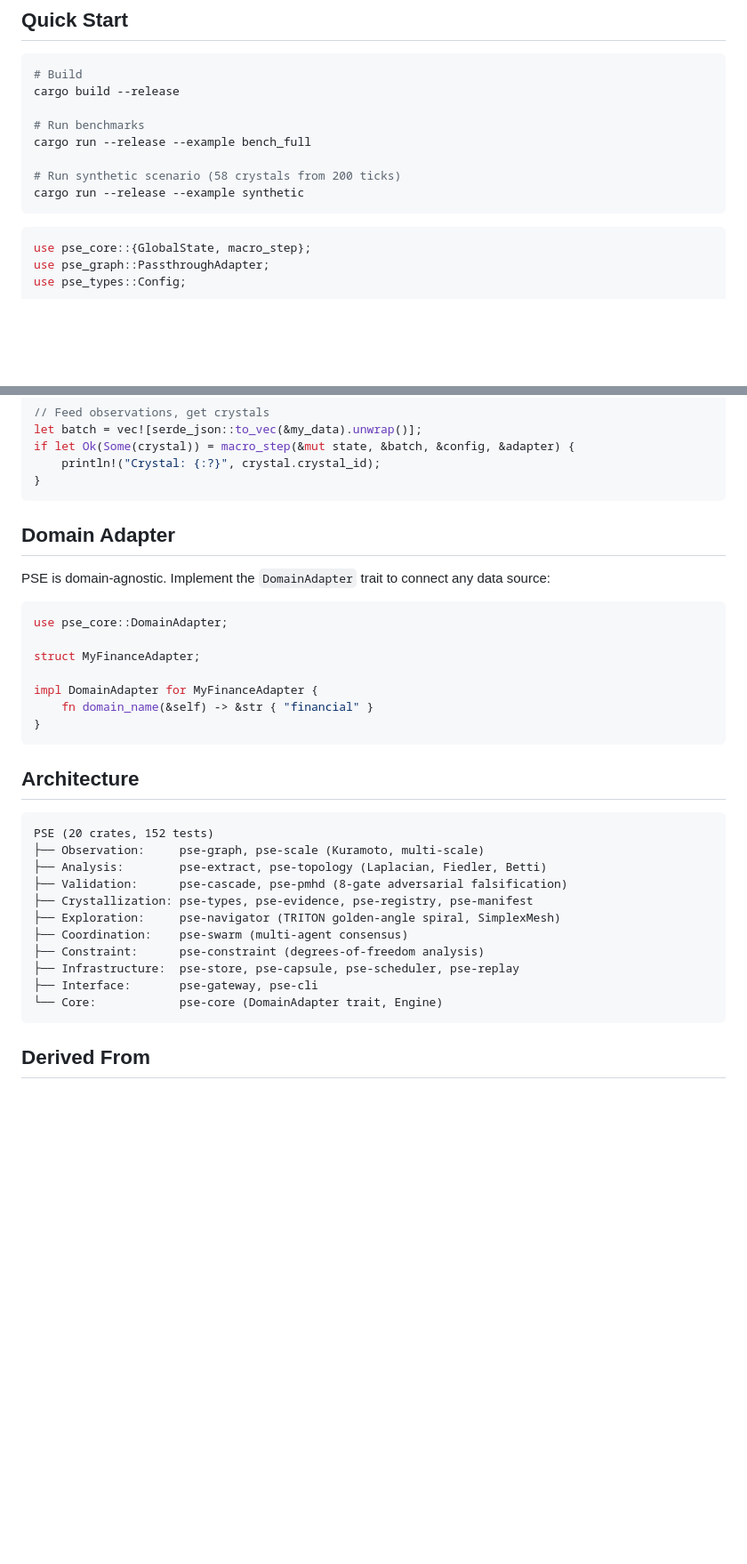
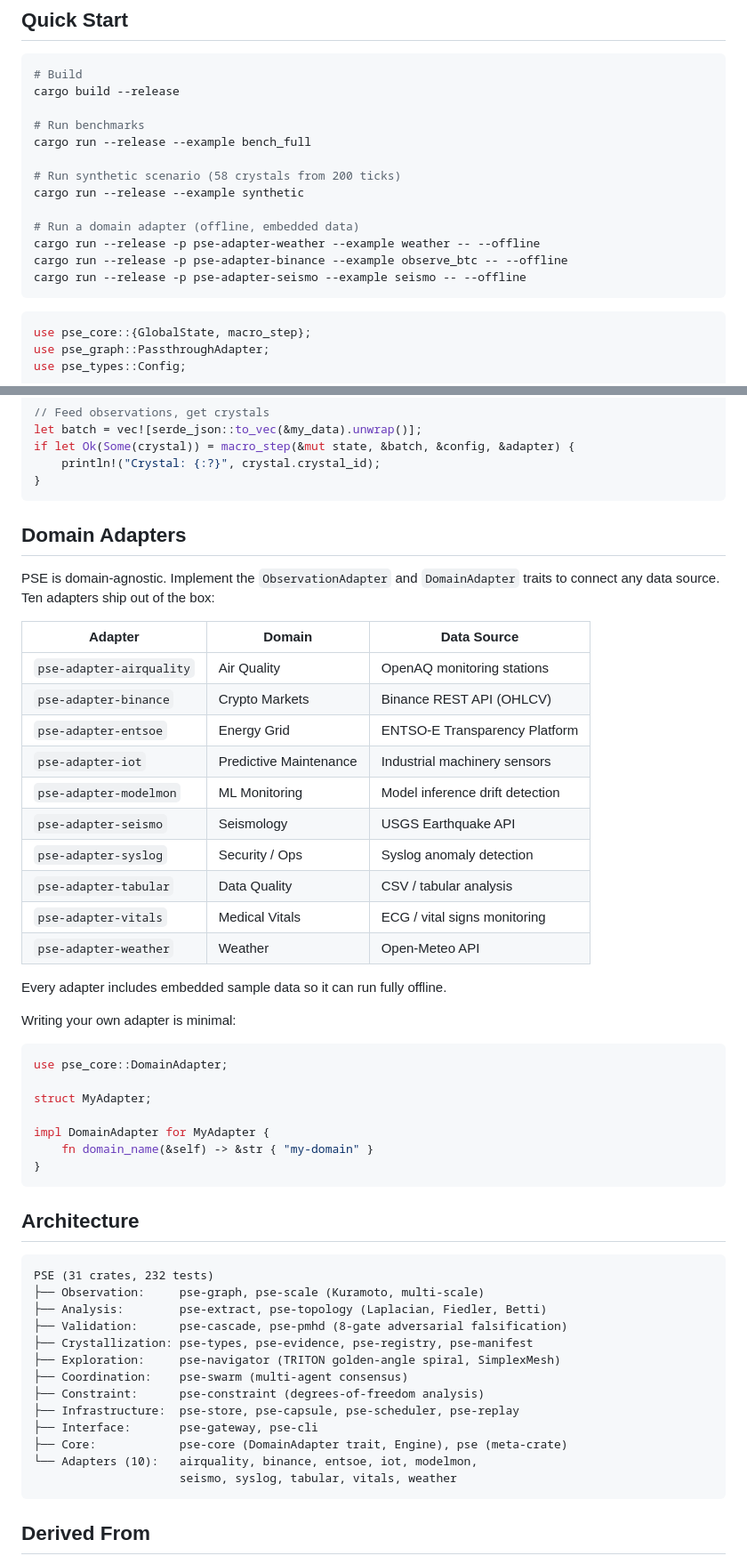
Before and after one commit to LashSesh/pse, a Markdown page: README.md, 2 parts joined by grey strips. Shown at 89% size. Drawn GitHub-style; blank space fills up the shorter version.

Commit message:
Update README to reflect 10 domain adapters and 31 crates
https://claude.ai/code/session_01Xza8fXe99zzuxact1Ysovy

````diff
--- a/README.md
+++ b/README.md
@@ -64,6 +64,11 @@ cargo run --release --example bench_full
 
 # Run synthetic scenario (58 crystals from 200 ticks)
 cargo run --release --example synthetic
+
+# Run a domain adapter (offline, embedded data)
+cargo run --release -p pse-adapter-weather --example weather -- --offline
+cargo run --release -p pse-adapter-binance --example observe_btc -- --offline
+cargo run --release -p pse-adapter-seismo --example seismo -- --offline
 ```
 
 ```rust
@@ -82,25 +87,42 @@ if let Ok(Some(crystal)) = macro_step(&mut state, &batch, &config, &adapter) {
 }
 ```
 
-## Domain Adapter
+## Domain Adapters
 
-PSE is domain-agnostic. Implement the `DomainAdapter` trait to connect any
-data source:
+PSE is domain-agnostic. Implement the `ObservationAdapter` and `DomainAdapter`
+traits to connect any data source. Ten adapters ship out of the box:
+
+| Adapter | Domain | Data Source |
+|---------|--------|-------------|
+| `pse-adapter-airquality` | Air Quality | OpenAQ monitoring stations |
+| `pse-adapter-binance` | Crypto Markets | Binance REST API (OHLCV) |
+| `pse-adapter-entsoe` | Energy Grid | ENTSO-E Transparency Platform |
+| `pse-adapter-iot` | Predictive Maintenance | Industrial machinery sensors |
+| `pse-adapter-modelmon` | ML Monitoring | Model inference drift detection |
+| `pse-adapter-seismo` | Seismology | USGS Earthquake API |
+| `pse-adapter-syslog` | Security / Ops | Syslog anomaly detection |
+| `pse-adapter-tabular` | Data Quality | CSV / tabular analysis |
+| `pse-adapter-vitals` | Medical Vitals | ECG / vital signs monitoring |
+| `pse-adapter-weather` | Weather | Open-Meteo API |
+
+Every adapter includes embedded sample data so it can run fully offline.
+
+Writing your own adapter is minimal:
 
 ```rust
 use pse_core::DomainAdapter;
 
-struct MyFinanceAdapter;
+struct MyAdapter;
 
-impl DomainAdapter for MyFinanceAdapter {
-    fn domain_name(&self) -> &str { "financial" }
+impl DomainAdapter for MyAdapter {
+    fn domain_name(&self) -> &str { "my-domain" }
 }
 ```
 
 ## Architecture
 
 ```
-PSE (20 crates, 152 tests)
+PSE (31 crates, 232 tests)
 ├── Observation:     pse-graph, pse-scale (Kuramoto, multi-scale)
 ├── Analysis:        pse-extract, pse-topology (Laplacian, Fiedler, Betti)
 ├── Validation:      pse-cascade, pse-pmhd (8-gate adversarial falsification)
@@ -110,7 +132,9 @@ PSE (20 crates, 152 tests)
 ├── Constraint:      pse-constraint (degrees-of-freedom analysis)
 ├── Infrastructure:  pse-store, pse-capsule, pse-scheduler, pse-replay
 ├── Interface:       pse-gateway, pse-cli
-└── Core:            pse-core (DomainAdapter trait, Engine)
+├── Core:            pse-core (DomainAdapter trait, Engine), pse (meta-crate)
+└── Adapters (10):   airquality, binance, entsoe, iot, modelmon,
+                     seismo, syslog, tabular, vitals, weather
 ```
 
 ## Derived From
````
